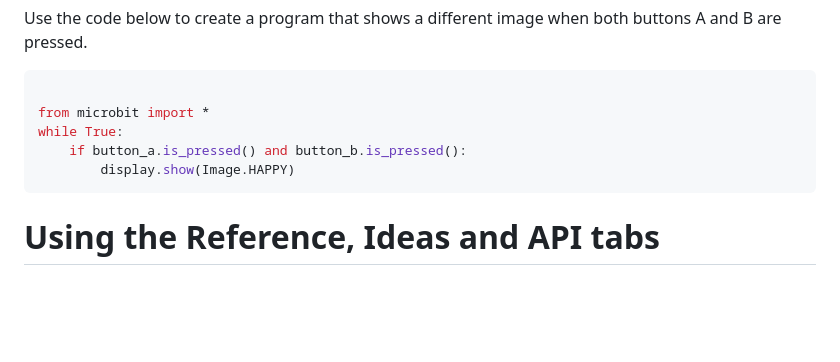
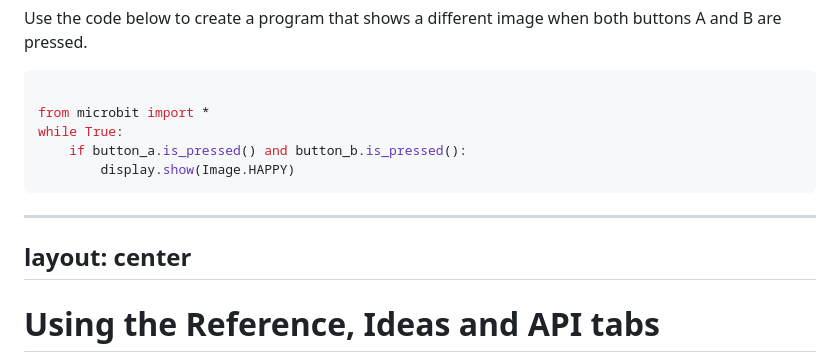
Before and after one commit to mrmatho/7dt-slides, a Markdown page: pages/programming-microbit.md, the part around the change. Rendered like a GitHub page; blank space fills up the shorter version.

````diff
--- a/pages/programming-microbit.md
+++ b/pages/programming-microbit.md
@@ -465,7 +465,9 @@ while True:
     if button_a.is_pressed() and button_b.is_pressed():
         display.show(Image.HAPPY)
 ```
-
+---
+layout: center
+---
 
 # Using the Reference, Ideas and API tabs
 
````
Also changed, not shown: pages/microbit-networking.md (line endings or trailing spaces).
